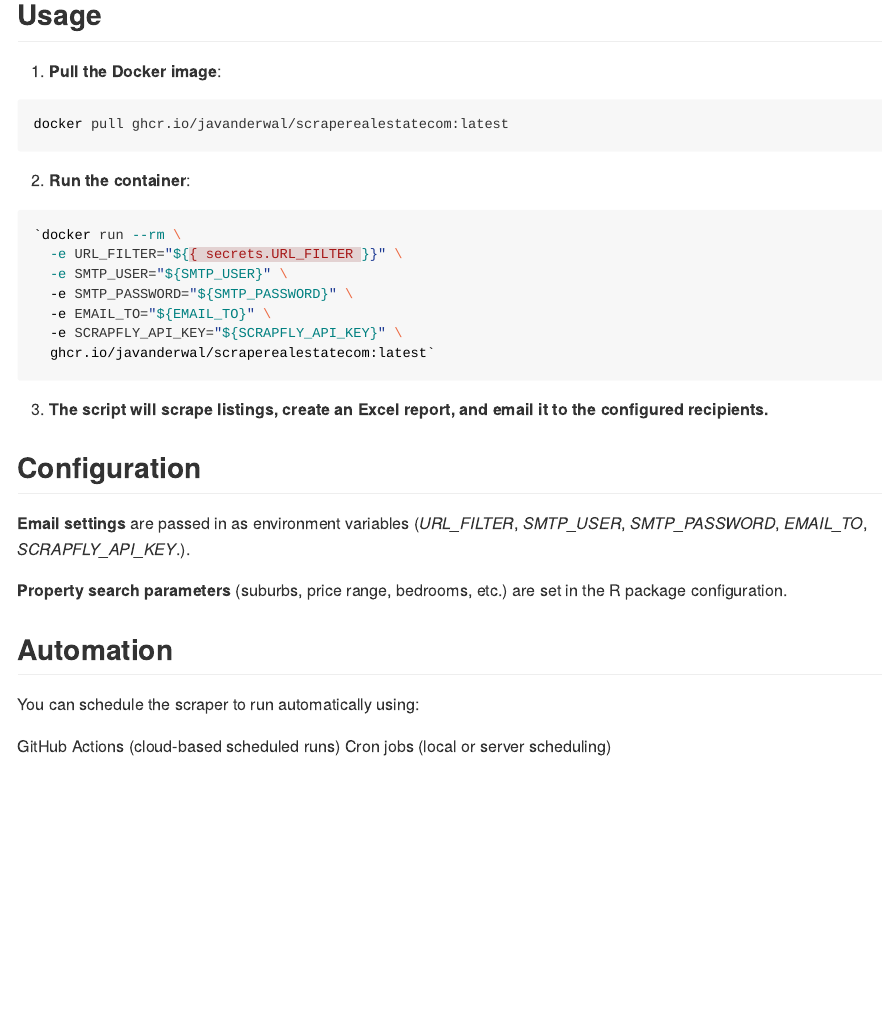
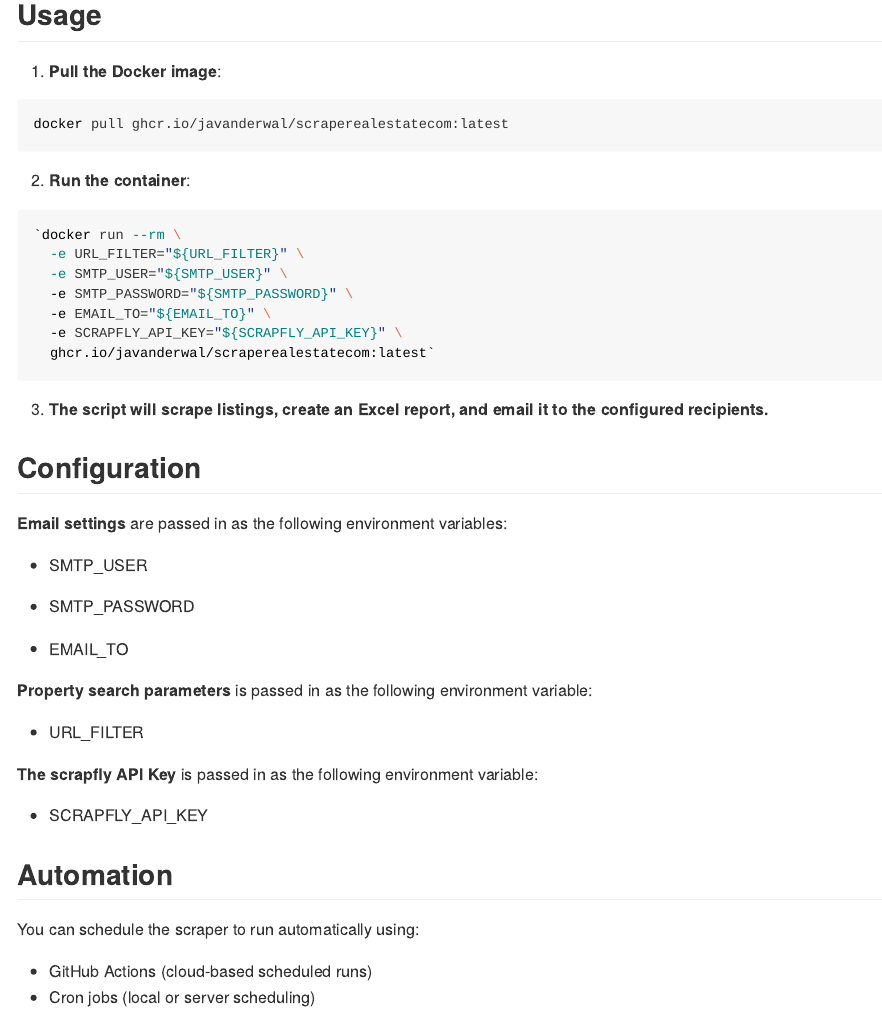
Before and after one commit to javanderwal/scrapeRealEstateCom, an R Markdown document (README.Rmd): the page in a window 1100 px wide, from 560 px down. The pictures show the output file README.md that the author committed with the source, drawn offline in the style of GitHub.

Commit message:
Updated readme

````diff
--- a/README.Rmd
+++ b/README.Rmd
@@ -29,7 +29,7 @@ docker pull ghcr.io/javanderwal/scraperealestatecom:latest
 
 ``` bash
 `docker run --rm \
-  -e URL_FILTER="${{ secrets.URL_FILTER }}" \
+  -e URL_FILTER="${URL_FILTER}" \
   -e SMTP_USER="${SMTP_USER}" \
   -e SMTP_PASSWORD="${SMTP_PASSWORD}" \
   -e EMAIL_TO="${EMAIL_TO}" \
@@ -41,12 +41,25 @@ docker pull ghcr.io/javanderwal/scraperealestatecom:latest
 
 ## Configuration
 
-**Email settings** are passed in as environment variables (*URL_FILTER*, *SMTP_USER*, *SMTP_PASSWORD*, *EMAIL_TO*, *SCRAPFLY_API_KEY*.).
+**Email settings** are passed in as the following environment variables:
 
-**Property search parameters** (suburbs, price range, bedrooms, etc.) are set in the R package configuration.
+-   SMTP_USER
+
+-   SMTP_PASSWORD
+
+-   EMAIL_TO
+
+**Property search parameters** is passed in as the following environment variable:
+
+-   URL_FILTER
+
+**The scrapfly API Key** is passed in as the following environment variable:
+
+-   SCRAPFLY_API_KEY
 
 ## Automation
 
 You can schedule the scraper to run automatically using:
 
-GitHub Actions (cloud-based scheduled runs) Cron jobs (local or server scheduling)
+-   GitHub Actions (cloud-based scheduled runs)
+-   Cron jobs (local or server scheduling)
````
Also changed, not shown: README.md.
